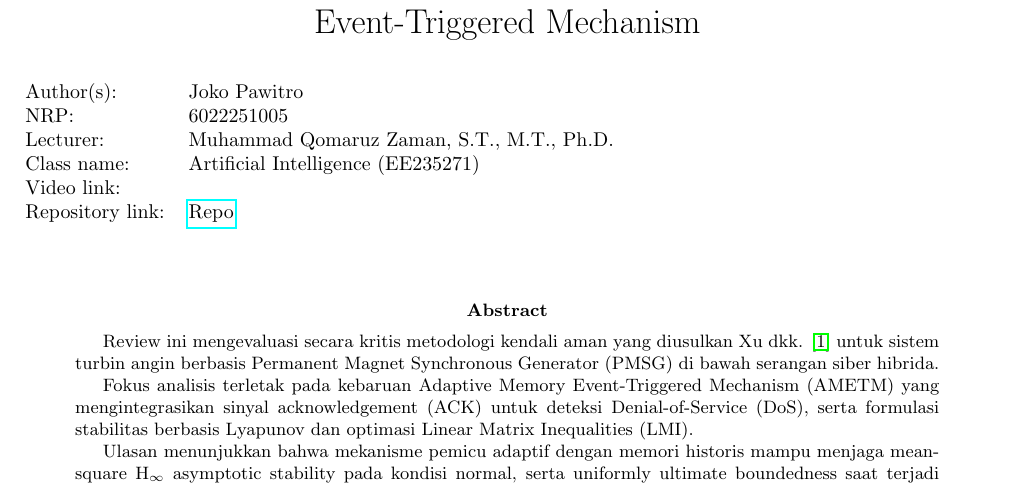
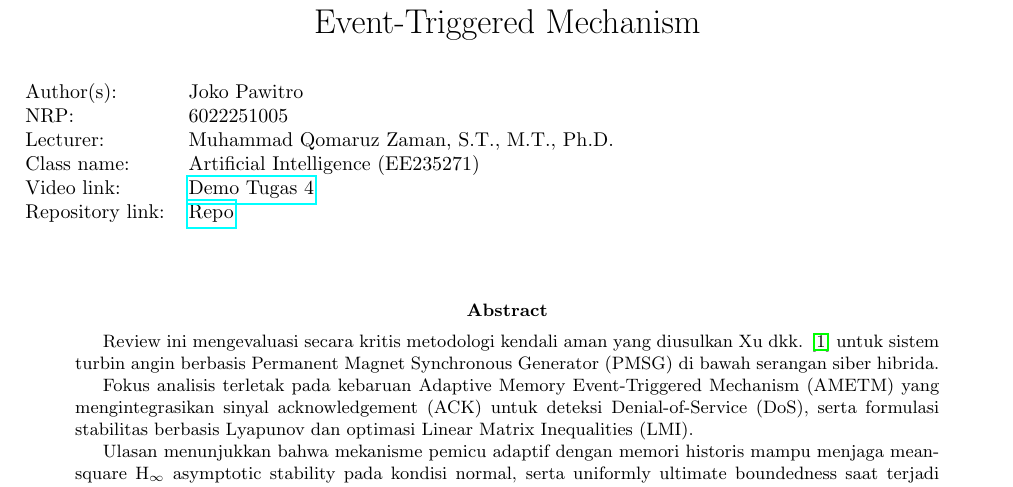
Before and after one commit to jpawitro/reb_2025_2026_genap_EE255271_kecerdasan_buatan_tugas_04, a LaTeX paper (reports/jurnal_review_fuzzy_joko_pawitro_6022251005.tex): part of page 1 of 7, cut so that both start at the same text. Compiled offline with pdfLaTeX.

Commit message:
video link

```diff
--- a/reports/jurnal_review_fuzzy_joko_pawitro_6022251005.tex
+++ b/reports/jurnal_review_fuzzy_joko_pawitro_6022251005.tex
@@ -60,7 +60,7 @@ NRP: 6022251005}
     NRP: & 6022251005 \\
     Lecturer: & Muhammad Qomaruz Zaman, S.T., M.T., Ph.D. \\
     Class name: & Artificial Intelligence (EE235271) \\
-    Video link: &  \\
+    Video link: &  \href{https://itsacid-my.sharepoint.com/:v:/r/personal/6022251005_student_its_ac_id/Documents/Demo%20Tugas%204.mov?csf=1&web=1&e=9Y4Ilz&nav=eyJyZWZlcnJhbEluZm8iOnsicmVmZXJyYWxBcHAiOiJTdHJlYW1XZWJBcHAiLCJyZWZlcnJhbFZpZXciOiJTaGFyZURpYWxvZy1MaW5rIiwicmVmZXJyYWxBcHBQbGF0Zm9ybSI6IldlYiIsInJlZmVycmFsTW9kZSI6InZpZXcifX0%3D}{Demo Tugas 4}\\
     Repository link: & \href{https://github.com/jpawitro/reb_2025_2026_genap_EE255271_kecerdasan_buatan_tugas_04}{Repo} \\
 \end{tabular}
 
```
Also changed, not shown: reports/jurnal_review_fuzzy_joko_pawitro_6022251005.pdf.
